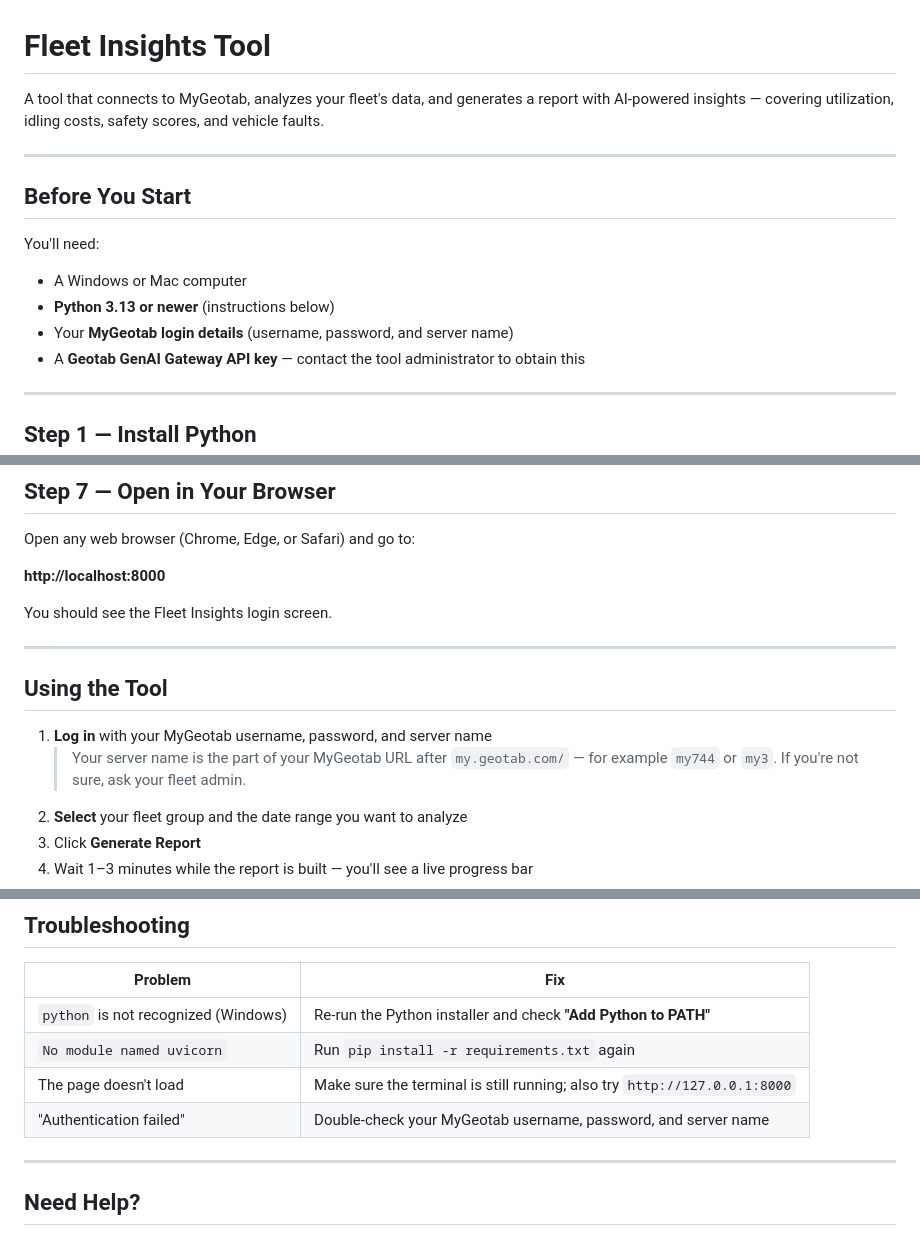
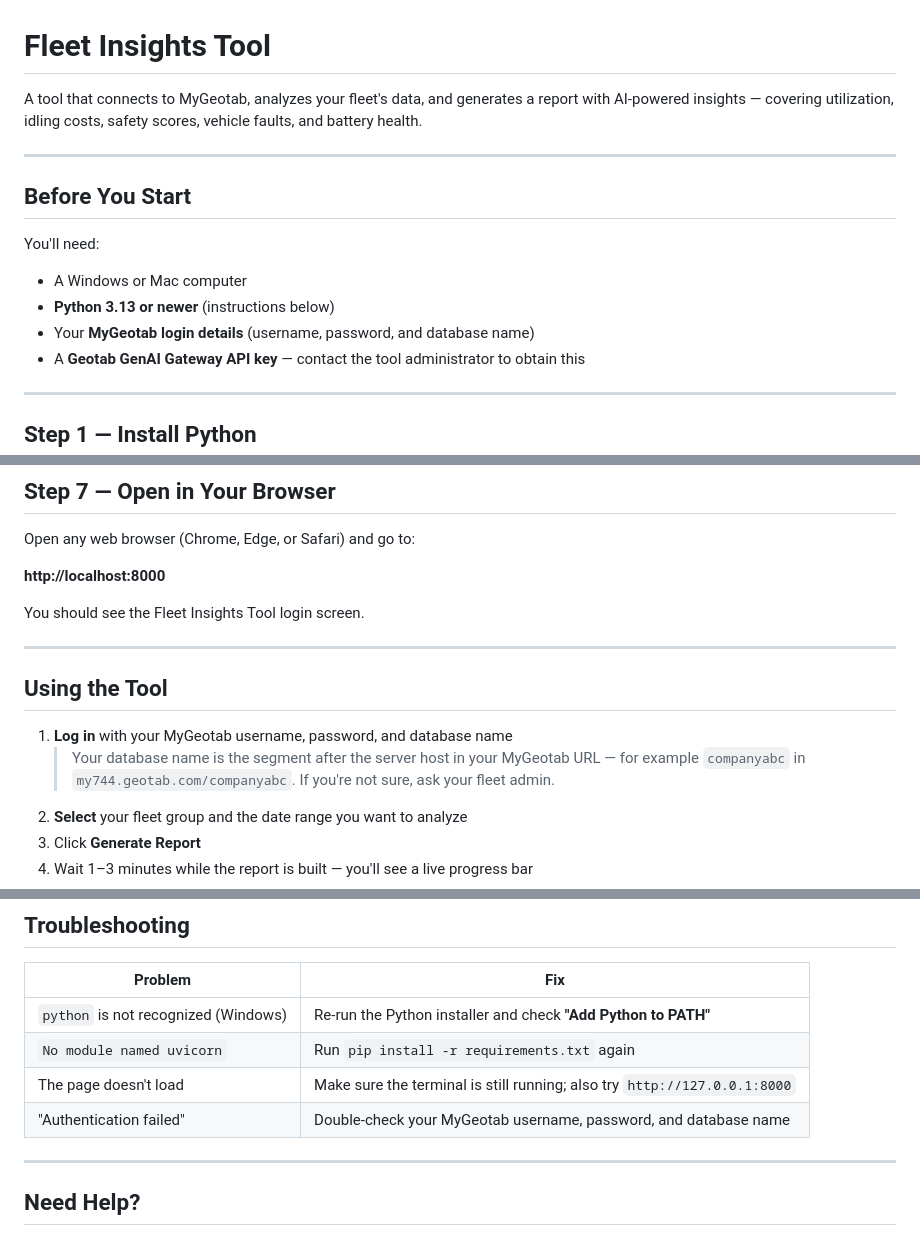
Before and after one commit to farindn/fleet-insights-tool, a Markdown page: README.md, 3 parts joined by grey strips. Drawn GitHub-style.

Commit message:
Align README + guide: login field is the database name; add battery health
- README + USER_GUIDE: the login credential is the MyGeotab *database name*
  (matches the app's "Database" field), not a "server name" / my744
- README: add battery health to the feature summary; say "Fleet Insights Tool"
  login screen

Co-Authored-By: Claude Opus 4.8 <noreply@anthropic.com>
AI-Model: claude-sonnet-4.6

```diff
--- a/README.md
+++ b/README.md
@@ -1,6 +1,6 @@
 # Fleet Insights Tool
 
-A tool that connects to MyGeotab, analyzes your fleet's data, and generates a report with AI-powered insights — covering utilization, idling costs, safety scores, and vehicle faults.
+A tool that connects to MyGeotab, analyzes your fleet's data, and generates a report with AI-powered insights — covering utilization, idling costs, safety scores, vehicle faults, and battery health.
 
 ---
 
@@ -9,7 +9,7 @@ A tool that connects to MyGeotab, analyzes your fleet's data, and generates a re
 You'll need:
 - A Windows or Mac computer
 - **Python 3.13 or newer** (instructions below)
-- Your **MyGeotab login details** (username, password, and server name)
+- Your **MyGeotab login details** (username, password, and database name)
 - A **Geotab GenAI Gateway API key** — contact the tool administrator to obtain this
 
 ---
@@ -139,14 +139,14 @@ Open any web browser (Chrome, Edge, or Safari) and go to:
 
 **http://localhost:8000**
 
-You should see the Fleet Insights login screen.
+You should see the Fleet Insights Tool login screen.
 
 ---
 
 ## Using the Tool
 
-1. **Log in** with your MyGeotab username, password, and server name
-   > Your server name is the part of your MyGeotab URL after `my.geotab.com/` — for example `my744` or `my3`. If you're not sure, ask your fleet admin.
+1. **Log in** with your MyGeotab username, password, and database name
+   > Your database name is the segment after the server host in your MyGeotab URL — for example `companyabc` in `my744.geotab.com/companyabc`. If you're not sure, ask your fleet admin.
 2. **Select** your fleet group and the date range you want to analyze
 3. Click **Generate Report**
 4. Wait 1–3 minutes while the report is built — you'll see a live progress bar
@@ -167,7 +167,7 @@ When you're done, go back to your terminal window and press **Ctrl + C**.
 | `python` is not recognized (Windows) | Re-run the Python installer and check **"Add Python to PATH"** |
 | `No module named uvicorn` | Run `pip install -r requirements.txt` again |
 | The page doesn't load | Make sure the terminal is still running; also try `http://127.0.0.1:8000` |
-| "Authentication failed" | Double-check your MyGeotab username, password, and server name |
+| "Authentication failed" | Double-check your MyGeotab username, password, and database name |
 
 ---
 
```
Also changed, not shown: USER_GUIDE.md (+2 -2 lines).
